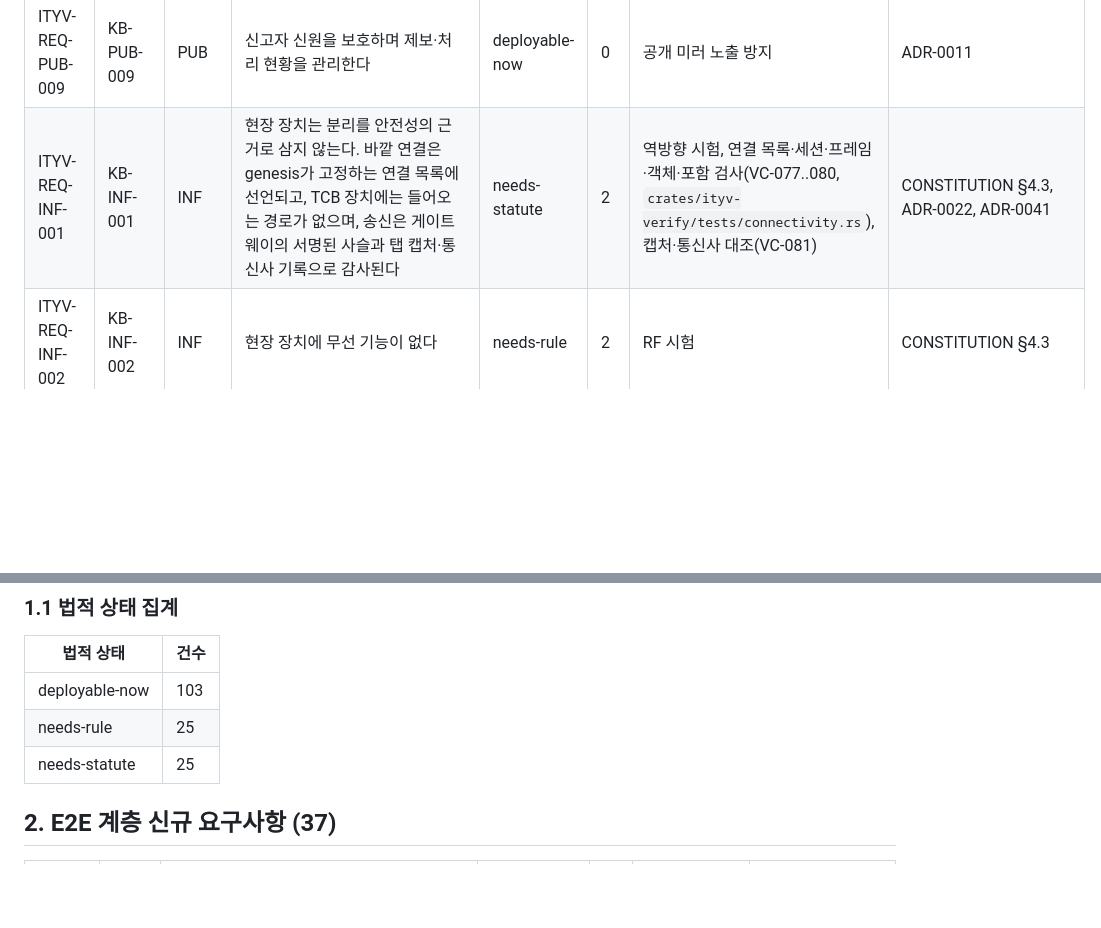
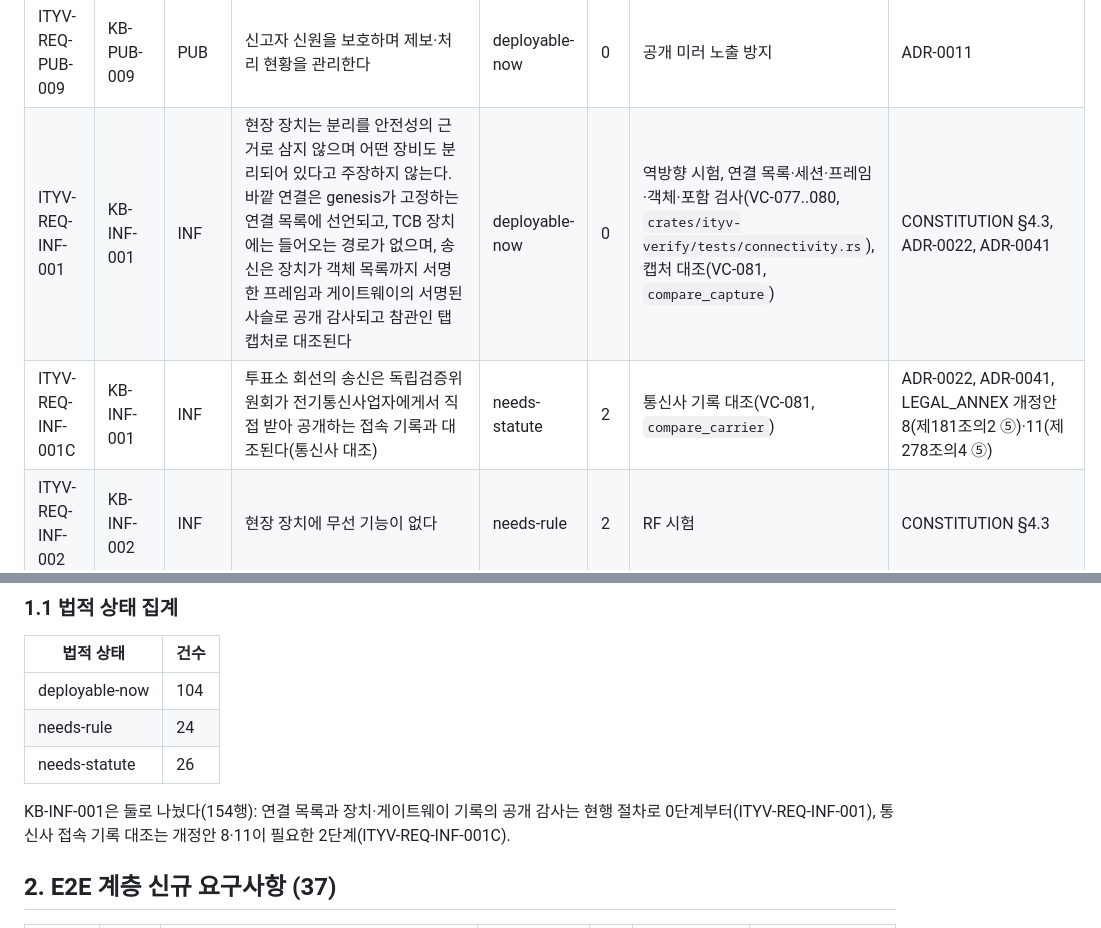
Before and after one commit to dudueul/ityv, a Markdown page: docs/assurance/REQUIREMENTS_HARVEST.md, 2 parts joined by grey strips. Drawn GitHub-style; blank space fills up the shorter version.

Commit message:
docs: ITYV-REQ-INF-001 split by the stage each part needs
The review of 2i: only the carrier-record comparison needs the statute.
ITYV-REQ-INF-001 keeps the rest at stage 0 under current procedure
(deployable-now): no device is claimed separated; connections are
declared in the genesis-pinned manifest; no inbound path into a TCB
device; transmissions audited publicly through frames whose object
lists the device signs and the gateway's signed chain (VC-077..080),
and compared with observers' tap captures. ITYV-REQ-INF-001C is the
comparison with the connection records the verification committee
receives from the carrier (amendment 8, Article 181-2 ⑤, and amendment
11, Article 278-4 ⑤): needs-statute, stage 2. The legal-status counts
were stale since 08342cc moved INF-001 to needs-statute; they now
count the 154 rows (104, 24, 26). LEGAL_ANNEX is unchanged.

Co-Authored-By: Claude Opus 5.5 <noreply@anthropic.com>
Claude-Session: https://claude.ai/code/session_01AMofbnMANVrThL7rxGoNKU

```diff
--- a/docs/assurance/REQUIREMENTS_HARVEST.md
+++ b/docs/assurance/REQUIREMENTS_HARVEST.md
@@ -113,7 +113,8 @@
 | ITYV-REQ-PUB-007 | KB-PUB-007 | PUB | 공개 배포본마다 해시·서명·데이터셋 버전을 제공한다 | deployable-now | 0 | 바이트 수정 시 검증 실패 | ADR-0006 |
 | ITYV-REQ-PUB-008 | KB-PUB-008 | PUB | 시민 검증 UI는 접근성·다국어 규칙을 지킨다 | deployable-now | 0 | 스크린리더·고대비 확인 | — |
 | ITYV-REQ-PUB-009 | KB-PUB-009 | PUB | 신고자 신원을 보호하며 제보·처리 현황을 관리한다 | deployable-now | 0 | 공개 미러 노출 방지 | ADR-0011 |
-| ITYV-REQ-INF-001 | KB-INF-001 | INF | 현장 장치는 분리를 안전성의 근거로 삼지 않는다. 바깥 연결은 genesis가 고정하는 연결 목록에 선언되고, TCB 장치에는 들어오는 경로가 없으며, 송신은 게이트웨이의 서명된 사슬과 탭 캡처·통신사 기록으로 감사된다 | needs-statute | 2 | 역방향 시험, 연결 목록·세션·프레임·객체·포함 검사(VC-077..080, `crates/ityv-verify/tests/connectivity.rs`), 캡처·통신사 대조(VC-081) | CONSTITUTION §4.3, ADR-0022, ADR-0041 |
+| ITYV-REQ-INF-001 | KB-INF-001 | INF | 현장 장치는 분리를 안전성의 근거로 삼지 않으며 어떤 장비도 분리되어 있다고 주장하지 않는다. 바깥 연결은 genesis가 고정하는 연결 목록에 선언되고, TCB 장치에는 들어오는 경로가 없으며, 송신은 장치가 객체 목록까지 서명한 프레임과 게이트웨이의 서명된 사슬로 공개 감사되고 참관인 탭 캡처로 대조된다 | deployable-now | 0 | 역방향 시험, 연결 목록·세션·프레임·객체·포함 검사(VC-077..080, `crates/ityv-verify/tests/connectivity.rs`), 캡처 대조(VC-081, `compare_capture`) | CONSTITUTION §4.3, ADR-0022, ADR-0041 |
+| ITYV-REQ-INF-001C | KB-INF-001 | INF | 투표소 회선의 송신은 독립검증위원회가 전기통신사업자에게서 직접 받아 공개하는 접속 기록과 대조된다(통신사 대조) | needs-statute | 2 | 통신사 기록 대조(VC-081, `compare_carrier`) | ADR-0022, ADR-0041, LEGAL_ANNEX 개정안 8(제181조의2 ⑤)·11(제278조의4 ⑤) |
 | ITYV-REQ-INF-002 | KB-INF-002 | INF | 현장 장치에 무선 기능이 없다 | needs-rule | 2 | RF 시험 | CONSTITUTION §4.3 |
 | ITYV-REQ-INF-003 | KB-INF-003 | INF | 측정 부팅과 펌웨어 해시 검증 경로를 제공한다 | needs-rule | 2 | 변조 이미지 부팅 차단 | CONSTITUTION §4.3 |
 | ITYV-REQ-INF-004 | KB-INF-004 | INF | 재현 이중 빌드, SBOM, in-toto 증명, 하이브리드 서명 릴리스 | deployable-now | 0 | 독립 재현 빌드 해시 일치 | CONSTITUTION §3 |
@@ -172,9 +173,11 @@
 
 | 법적 상태 | 건수 |
 |---|---|
-| deployable-now | 103 |
-| needs-rule | 25 |
-| needs-statute | 25 |
+| deployable-now | 104 |
+| needs-rule | 24 |
+| needs-statute | 26 |
+
+KB-INF-001은 둘로 나눴다(154행): 연결 목록과 장치·게이트웨이 기록의 공개 감사는 현행 절차로 0단계부터(ITYV-REQ-INF-001), 통신사 접속 기록 대조는 개정안 8·11이 필요한 2단계(ITYV-REQ-INF-001C).
 
 ## 2. E2E 계층 신규 요구사항 (37)
 
```
